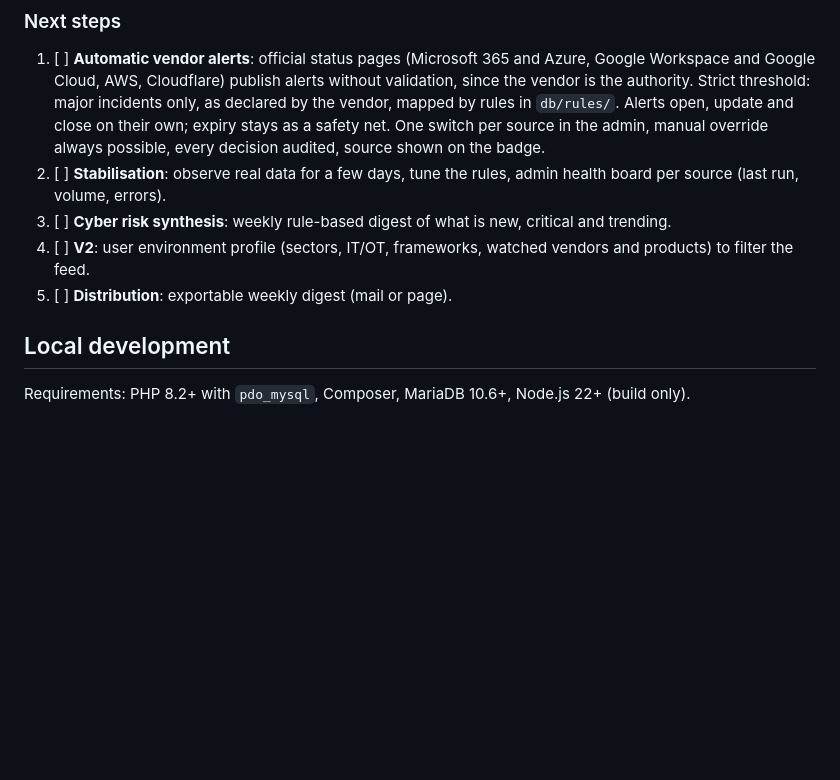
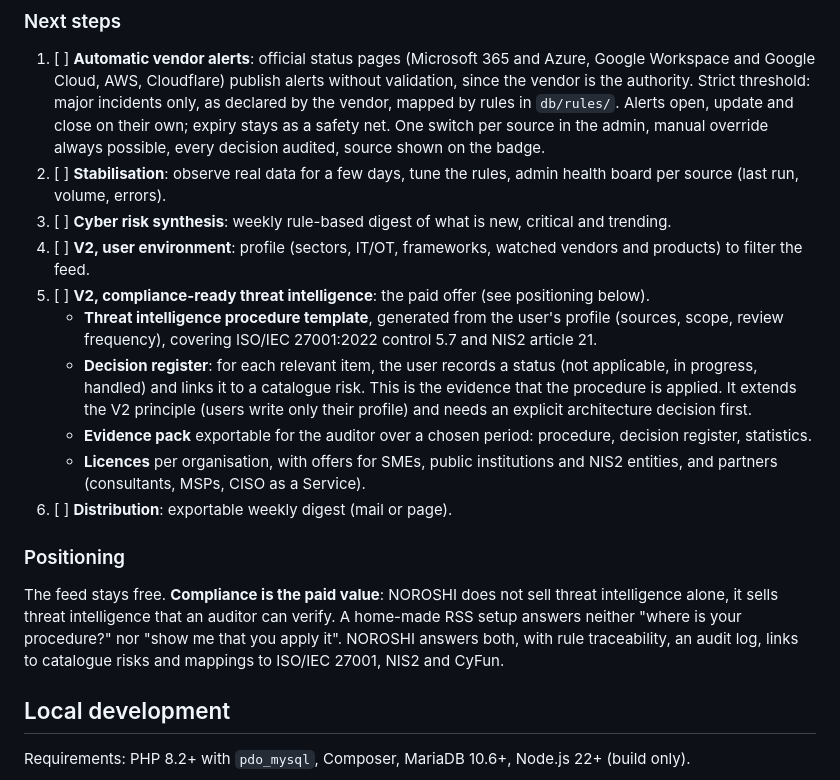
Before and after one commit to olivier438/RiskStudio, a Markdown page: README.md, the part around the change. Rendered like a GitHub page; blank space fills up the shorter version.

Commit message:
Docs: record the compliance-ready V2 offer and positioning
Co-Authored-By: Claude Opus 5.5 <noreply@anthropic.com>
Claude-Session: https://claude.ai/code/session_01XEs4Mr11qESMriYv95FURv

```diff
--- a/README.md
+++ b/README.md
@@ -41,8 +41,17 @@ Details: [docs/architecture.md](docs/architecture.md).
 1. [ ] **Automatic vendor alerts**: official status pages (Microsoft 365 and Azure, Google Workspace and Google Cloud, AWS, Cloudflare) publish alerts without validation, since the vendor is the authority. Strict threshold: major incidents only, as declared by the vendor, mapped by rules in `db/rules/`. Alerts open, update and close on their own; expiry stays as a safety net. One switch per source in the admin, manual override always possible, every decision audited, source shown on the badge.
 2. [ ] **Stabilisation**: observe real data for a few days, tune the rules, admin health board per source (last run, volume, errors).
 3. [ ] **Cyber risk synthesis**: weekly rule-based digest of what is new, critical and trending.
-4. [ ] **V2**: user environment profile (sectors, IT/OT, frameworks, watched vendors and products) to filter the feed.
-5. [ ] **Distribution**: exportable weekly digest (mail or page).
+4. [ ] **V2, user environment**: profile (sectors, IT/OT, frameworks, watched vendors and products) to filter the feed.
+5. [ ] **V2, compliance-ready threat intelligence**: the paid offer (see positioning below).
+   - **Threat intelligence procedure template**, generated from the user's profile (sources, scope, review frequency), covering ISO/IEC 27001:2022 control 5.7 and NIS2 article 21.
+   - **Decision register**: for each relevant item, the user records a status (not applicable, in progress, handled) and links it to a catalogue risk. This is the evidence that the procedure is applied. It extends the V2 principle (users write only their profile) and needs an explicit architecture decision first.
+   - **Evidence pack** exportable for the auditor over a chosen period: procedure, decision register, statistics.
+   - **Licences** per organisation, with offers for SMEs, public institutions and NIS2 entities, and partners (consultants, MSPs, CISO as a Service).
+6. [ ] **Distribution**: exportable weekly digest (mail or page).
+
+### Positioning
+
+The feed stays free. **Compliance is the paid value**: NOROSHI does not sell threat intelligence alone, it sells threat intelligence that an auditor can verify. A home-made RSS setup answers neither "where is your procedure?" nor "show me that you apply it". NOROSHI answers both, with rule traceability, an audit log, links to catalogue risks and mappings to ISO/IEC 27001, NIS2 and CyFun.
 
 ## Local development
 
```
